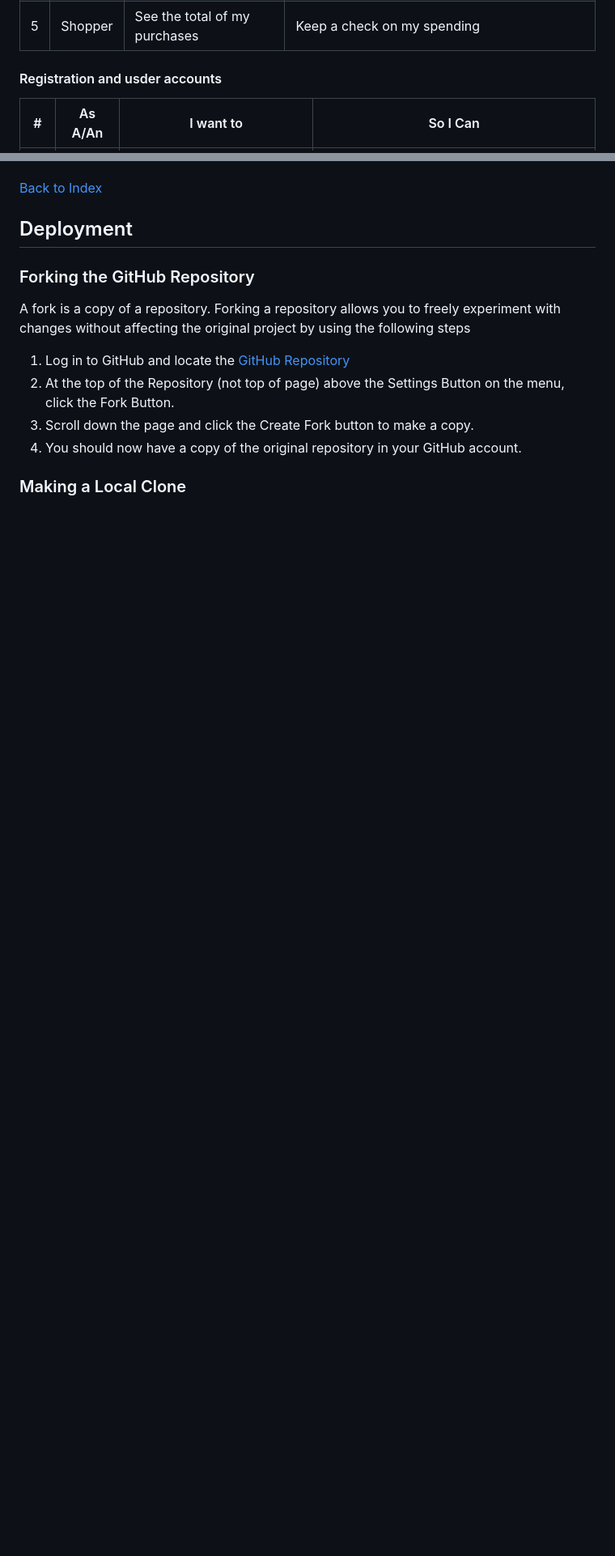
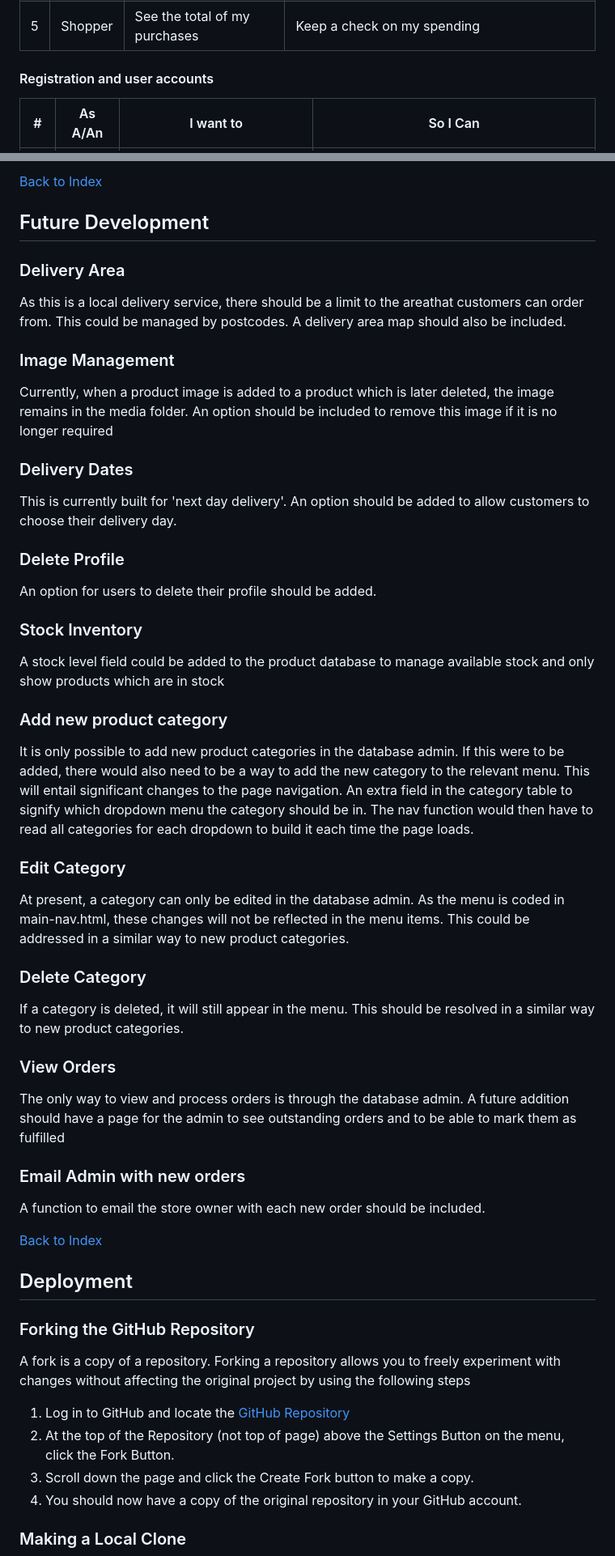
Before and after one commit to BackstagecrewIS/milkman, a Markdown page: README.md, 2 parts joined by grey strips. Shown at 81% size. Drawn GitHub-style; blank space fills up the shorter version.

```diff
--- a/README.md
+++ b/README.md
@@ -29,7 +31,7 @@ It is designed to be used on any device.
 | 4 | Shopper | Quickly see special offers and deals | Take advantage of special offers and deals |
 | 5 | Shopper | See the total of my purchases | Keep a check on my spending |
 
-#### Registration and usder accounts
+#### Registration and user accounts
 | # |As A/An| I want to    | So I Can  |
 |---|---------|-------------| -----|
 | 6 | Site User | Easily register for an account | Build a personal account and view my profile |
@@ -493,4 +509,43 @@ This shows as an error but is in fact used
 
+[Back to Index](#table-of-contents)
+
+## Future Development
+
+### Delivery Area
+As this is a local delivery service, there should be a limit to the areathat customers can order from. This could be managed by postcodes.
+A delivery area map should also be included.
+
+### Image Management
+Currently, when a product image is added to a product which is later deleted, the image remains in the media folder.
+An option should be included to remove this image if it is no longer required
+
+### Delivery Dates
+This is currently built for 'next day delivery'. An option should be added to allow customers to choose their delivery day.
+
+### Delete Profile
+An option for users to delete their profile should be added.
+
+### Stock Inventory
+A stock level field could be added to the product database to manage available stock and only show products which are in stock
+
+### Add new product category
+It is only possible to add new product categories in the database admin. If this were to be added, there would also need to be a way to add the new category to the relevant menu.
+This will entail significant changes to the page navigation.
+An extra field in the category table to signify which dropdown menu the category should be in.
+The nav function would then have to read all categories for each dropdown to build it each time the page loads.
+
+### Edit Category
+At present, a category can only be edited in the database admin. As the menu is coded in main-nav.html, these changes will not be reflected in the menu items.
+This could be addressed in a similar way to new product categories.
+
+### Delete Category
+If a category is deleted, it will still appear in the menu. This should be resolved in a similar way to new product categories.
+
+### View Orders
+The only way to view and process orders is through the database admin. A future addition should have a page for the admin to see outstanding orders and to be able to mark them as fulfilled
+
+### Email Admin with new orders
+A function to email the store owner with each new order should be included.
 
 [Back to Index](#table-of-contents)
 
```
Also changed, not shown: other parts of README.md (+65 -25 lines).
